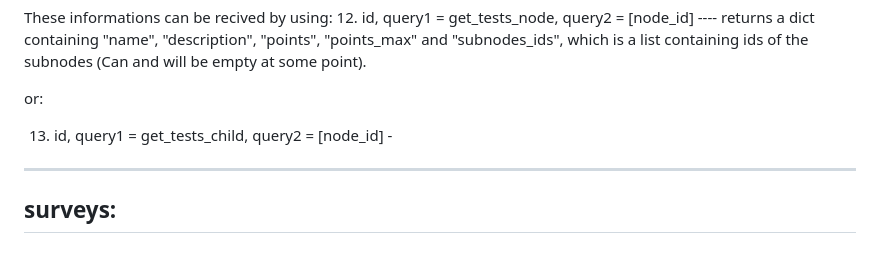
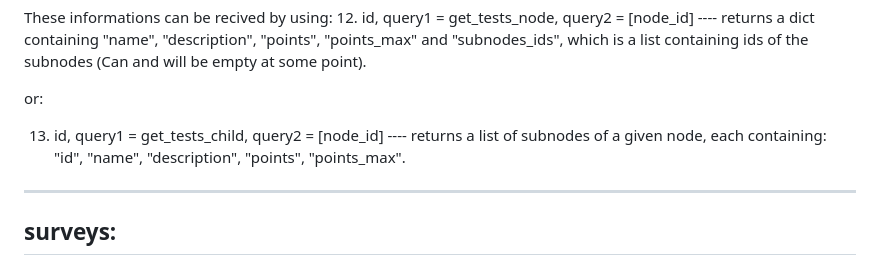
Before and after one commit to OpenUSOS/OpenUSOS, a Markdown page: api.md, the part around the change. GitHub-like rendering.

```diff
--- a/api.md
+++ b/api.md
@@ -78,7 +78,8 @@ and "subnodes_ids", which is a list containing ids of the subnodes (Can and will
 
 or:
 
-13. id, query1 = get_tests_child, query2 = [node_id] -
+13. id, query1 = get_tests_child, query2 = [node_id] ---- returns a list of subnodes of a given node, each containing:
+"id", "name", "description", "points", "points_max".
 
 ---------
 surveys:
```
